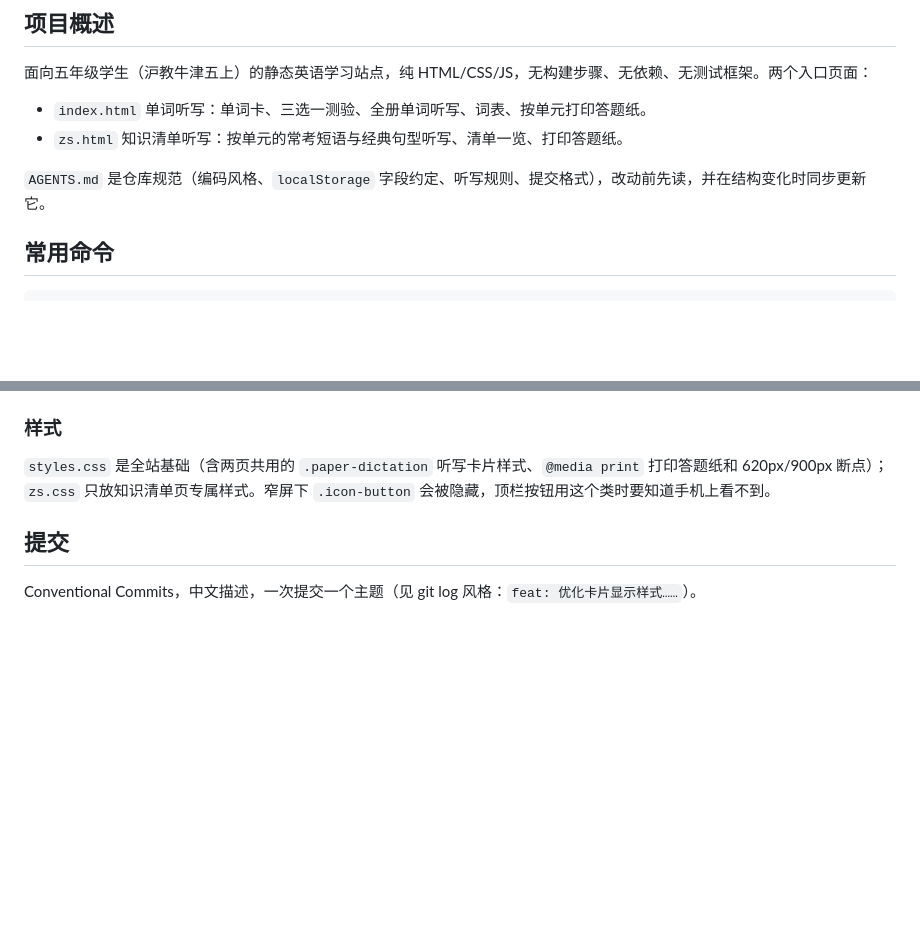
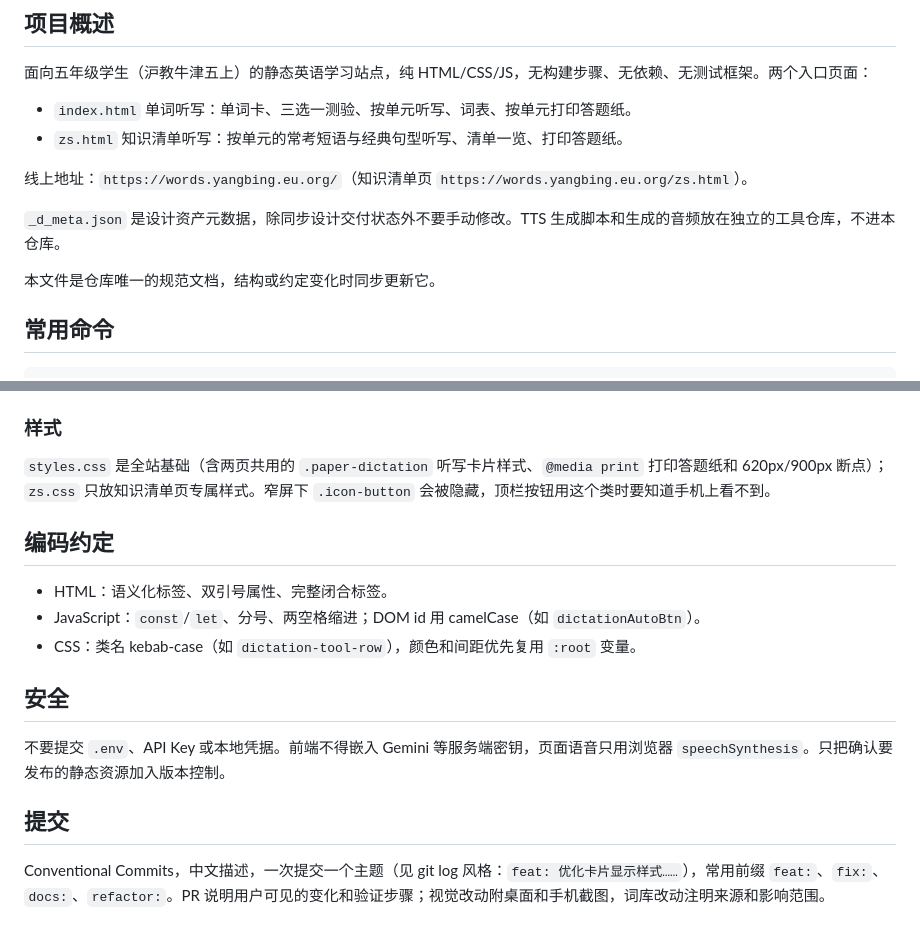
Before and after one commit to byhooi/english-word, a Markdown page: CLAUDE.md, 2 parts joined by grey strips. GitHub-like rendering; blank space fills up the shorter version.

```diff
--- a/CLAUDE.md
+++ b/CLAUDE.md
@@ -6,10 +6,14 @@ This file provides guidance to Claude Code (claude.ai/code) when working with co
 
 面向五年级学生（沪教牛津五上）的静态英语学习站点，纯 HTML/CSS/JS，无构建步骤、无依赖、无测试框架。两个入口页面：
 
-- `index.html` 单词听写：单词卡、三选一测验、全册单词听写、词表、按单元打印答题纸。
+- `index.html` 单词听写：单词卡、三选一测验、按单元听写、词表、按单元打印答题纸。
 - `zs.html` 知识清单听写：按单元的常考短语与经典句型听写、清单一览、打印答题纸。
 
-`AGENTS.md` 是仓库规范（编码风格、`localStorage` 字段约定、听写规则、提交格式），改动前先读，并在结构变化时同步更新它。
+线上地址：`https://words.yangbing.eu.org/`（知识清单页 `https://words.yangbing.eu.org/zs.html`）。
+
+`_d_meta.json` 是设计资产元数据，除同步设计交付状态外不要手动修改。TTS 生成脚本和生成的音频放在独立的工具仓库，不进本仓库。
+
+本文件是仓库唯一的规范文档，结构或约定变化时同步更新它。
 
 ## 常用命令
 
@@ -67,6 +90,16 @@ python generate_zs_data.py
 
 `styles.css` 是全站基础（含两页共用的 `.paper-dictation` 听写卡片样式、`@media print` 打印答题纸和 620px/900px 断点）；`zs.css` 只放知识清单页专属样式。窄屏下 `.icon-button` 会被隐藏，顶栏按钮用这个类时要知道手机上看不到。
 
+## 编码约定
+
+- HTML：语义化标签、双引号属性、完整闭合标签。
+- JavaScript：`const`/`let`、分号、两空格缩进；DOM id 用 camelCase（如 `dictationAutoBtn`）。
+- CSS：类名 kebab-case（如 `dictation-tool-row`），颜色和间距优先复用 `:root` 变量。
+
+## 安全
+
+不要提交 `.env`、API Key 或本地凭据。前端不得嵌入 Gemini 等服务端密钥，页面语音只用浏览器 `speechSynthesis`。只把确认要发布的静态资源加入版本控制。
+
 ## 提交
 
-Conventional Commits，中文描述，一次提交一个主题（见 git log 风格：`feat: 优化卡片显示样式……`）。
+Conventional Commits，中文描述，一次提交一个主题（见 git log 风格：`feat: 优化卡片显示样式……`），常用前缀 `feat:`、`fix:`、`docs:`、`refactor:`。PR 说明用户可见的变化和验证步骤；视觉改动附桌面和手机截图，词库改动注明来源和影响范围。
```
Also changed, not shown: other parts of CLAUDE.md (+26 -7 lines), AGENTS.md (deleted, +0 -61 lines).
